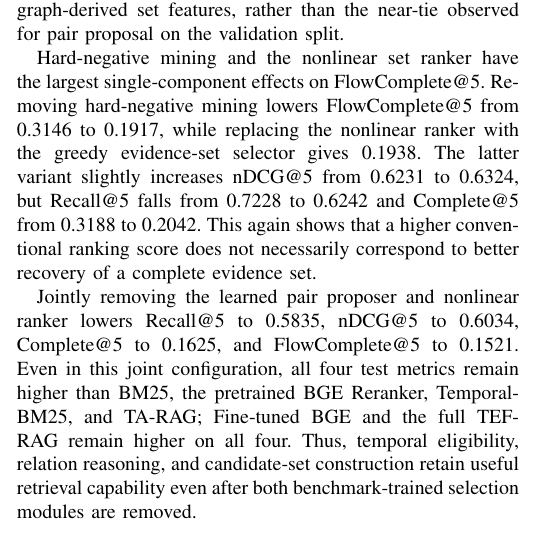
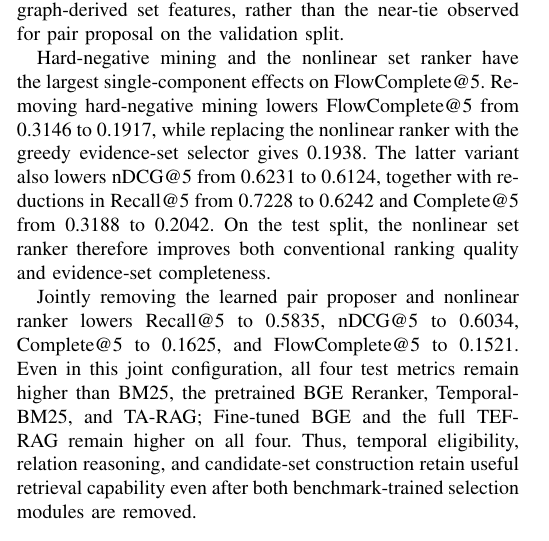
Before and after one commit to joceah/TEF-RAG, a LaTeX paper (paper/TEF_RAG_ICRA_style_en_v3.tex, which reads paper/sections_en_v3/05_remaining_outline.tex): part of one column of page 8 of 11, cut so that both start at the same text. Compiled offline with pdfLaTeX.

Commit message:
paper: align nonlinear-ranker discussion with corrected test nDCG

```diff
--- a/paper/sections_en_v3/05_remaining_outline.tex
+++ b/paper/sections_en_v3/05_remaining_outline.tex
@@ -43,7 +43,8 @@ Table~\ref{tab:ablation_results} reports all five ablations on the same 480-quer
 
 % BEFORE: The training objective and the ranker itself have a larger effect. Removing hard-negative mining reduces FlowComplete@5 from 0.4042 to 0.2833, while removing the nonlinear set ranker and using the preceding greedy evidence-set selector reduces it to 0.3125. Jointly removing learned pair proposal and the nonlinear ranker yields 0.2875 FlowComplete@5, with Recall@5 of 0.6873, nDCG@5 of 0.6860, and Complete@5 of 0.2958. This joint variant uses the nonlearned pair prefilter together with the greedy evidence-set selector while retaining relation judging, relation-graph construction, and candidate-set construction. Notably, removing the nonlinear ranker alone slightly increases nDCG@5 relative to the full model (0.6965 vs.\ 0.6885), while substantially decreasing Complete@5 and FlowComplete@5. The increase in nDCG@5 together with lower Complete@5 and FlowComplete@5 indicates that conventional ranking quality and set-level process completeness need not change in the same direction.
 % BEFORE (validation version): The nonlinear ranker and its training strategy have larger effects on the validation split. Removing hard-negative mining lowers FlowComplete@5 from 0.4042 to 0.2833, while replacing the nonlinear set ranker with the greedy evidence-set selector gives 0.3125. Jointly removing the learned pair proposer and nonlinear ranker yields Recall@5 of 0.6873, nDCG@5 of 0.6860, Complete@5 of 0.2958, and FlowComplete@5 of 0.2875. These values are all validation results and correspond to the joint configuration defined in Section~\ref{sec:experiments}. Removing the nonlinear ranker alone slightly increases nDCG@5 relative to the full model (0.6965 vs.\ 0.6885), while lowering Complete@5 and FlowComplete@5. Thus, better conventional ranking quality does not necessarily imply better evidence-set completeness.
-Hard-negative mining and the nonlinear set ranker have the largest single-component effects on FlowComplete@5. Removing hard-negative mining lowers FlowComplete@5 from 0.3146 to 0.1917, while replacing the nonlinear ranker with the greedy evidence-set selector gives 0.1938. The latter variant slightly increases nDCG@5 from 0.6231 to 0.6324, but Recall@5 falls from 0.7228 to 0.6242 and Complete@5 from 0.3188 to 0.2042. This again shows that a higher conventional ranking score does not necessarily correspond to better recovery of a complete evidence set.
+% BEFORE (previous test value): Hard-negative mining and the nonlinear set ranker have the largest single-component effects on FlowComplete@5. Removing hard-negative mining lowers FlowComplete@5 from 0.3146 to 0.1917, while replacing the nonlinear ranker with the greedy evidence-set selector gives 0.1938. The latter variant slightly increases nDCG@5 from 0.6231 to 0.6324, but Recall@5 falls from 0.7228 to 0.6242 and Complete@5 from 0.3188 to 0.2042. This again shows that a higher conventional ranking score does not necessarily correspond to better recovery of a complete evidence set.
+Hard-negative mining and the nonlinear set ranker have the largest single-component effects on FlowComplete@5. Removing hard-negative mining lowers FlowComplete@5 from 0.3146 to 0.1917, while replacing the nonlinear ranker with the greedy evidence-set selector gives 0.1938. The latter variant also lowers nDCG@5 from 0.6231 to 0.6124, together with reductions in Recall@5 from 0.7228 to 0.6242 and Complete@5 from 0.3188 to 0.2042. On the test split, the nonlinear set ranker therefore improves both conventional ranking quality and evidence-set completeness.
 
 \begin{table}[t]
 % BEFORE: \caption{TEF-RAG ablation results on the validation split.}
```
